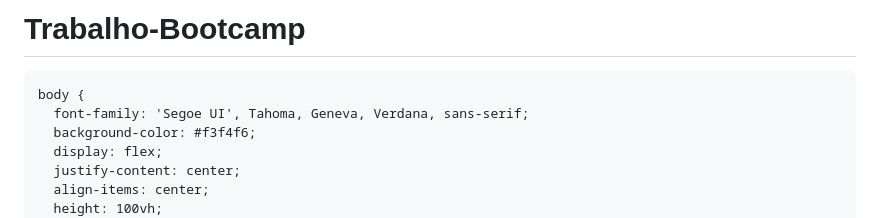
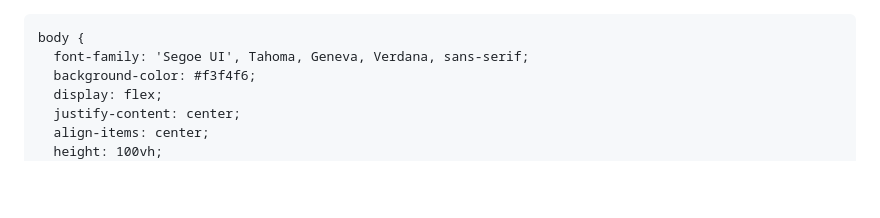
Before and after one commit to Thamirescastro/Trabalho-Bootcamp, a Markdown page: README.md, the part around the change. GitHub-like rendering; blank space fills up the shorter version.

```diff
--- a/README.md
+++ b/README.md
@@ -1,4 +1,3 @@
-# Trabalho-Bootcamp
 <!DOCTYPE html>
 <html lang="pt-BR">
 <head>
```
